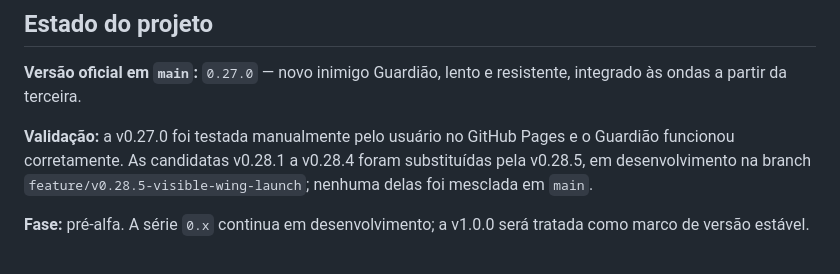
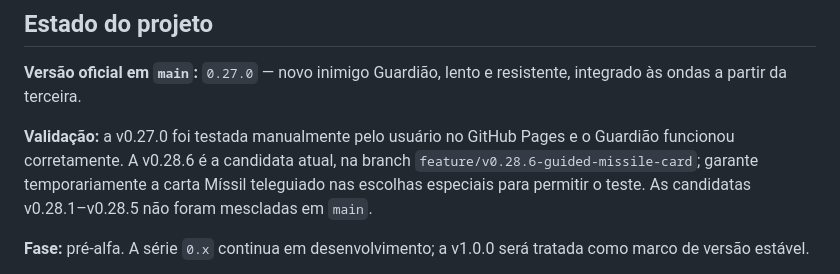
Before and after one commit to claudiohenriky/GALACTIC-DEFENDER, a Markdown page: README.md, the part around the change. Rendered like a GitHub page.

Commit message:
Atualizar status da candidata v0.28.6

```diff
--- a/README.md
+++ b/README.md
@@ -6,7 +6,7 @@ Jogo de ação espacial para navegador, desenvolvido do zero com HTML, CSS e Jav
 
 **Versão oficial em `main`:** `0.27.0` — novo inimigo Guardião, lento e resistente, integrado às ondas a partir da terceira.
 
-**Validação:** a v0.27.0 foi testada manualmente pelo usuário no GitHub Pages e o Guardião funcionou corretamente. As candidatas v0.28.1 a v0.28.4 foram substituídas pela v0.28.5, em desenvolvimento na branch `feature/v0.28.5-visible-wing-launch`; nenhuma delas foi mesclada em `main`.
+**Validação:** a v0.27.0 foi testada manualmente pelo usuário no GitHub Pages e o Guardião funcionou corretamente. A v0.28.6 é a candidata atual, na branch `feature/v0.28.6-guided-missile-card`; garante temporariamente a carta Míssil teleguiado nas escolhas especiais para permitir o teste. As candidatas v0.28.1–v0.28.5 não foram mescladas em `main`.
 
 **Fase:** pré-alfa. A série `0.x` continua em desenvolvimento; a v1.0.0 será tratada como marco de versão estável.
 
```
